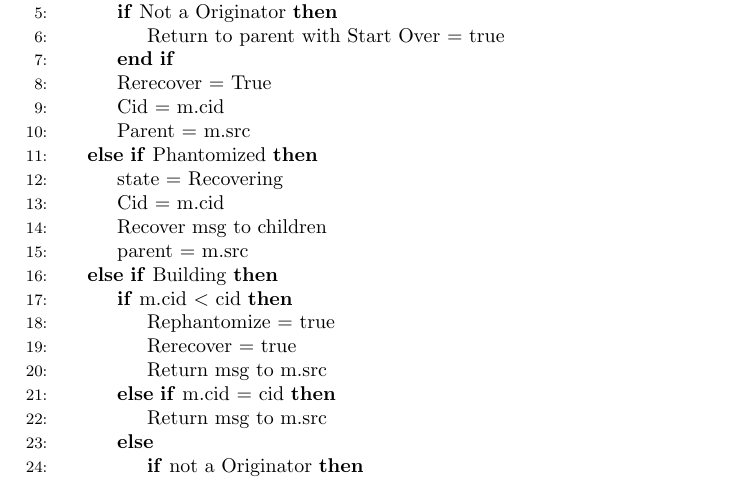
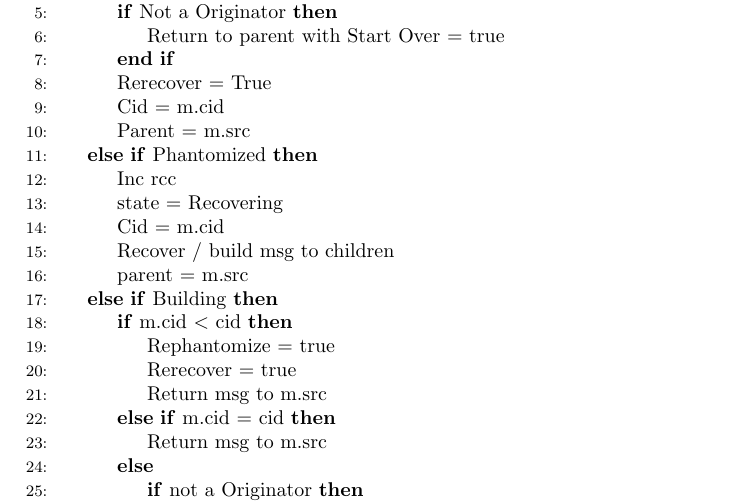
Before and after one commit to perpetualcoder/distgcpaper, a LaTeX document (newtransalgo.tex): part of page 10 of 11, cut so that both start at the same text. Compiled offline with pdfLaTeX.

Commit message:
algo recover phantomized is updated

```diff
--- a/newtransalgo.tex
+++ b/newtransalgo.tex
@@ -370,9 +370,10 @@ These attributes define the states of the object during garbage collection trave
 	\State Cid = m.cid
 	\State Parent = m.src
 \ElsIf{Phantomized}
+	\State Inc rcc
 	\State state = Recovering
 	\State Cid = m.cid
-	\State Recover msg to children
+	\State Recover / build msg to children
 	\State parent = m.src
 \ElsIf{Building}
 	\If{m.cid $<$ cid}
```
